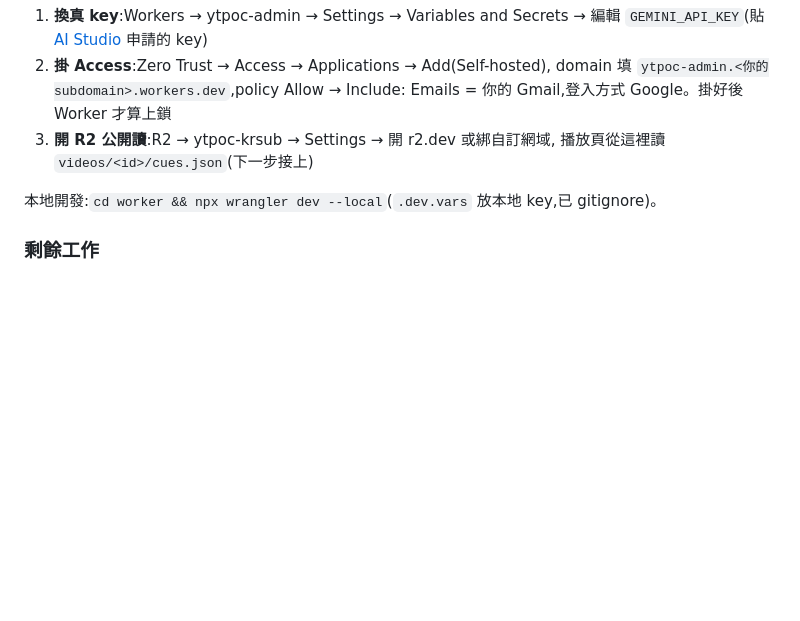
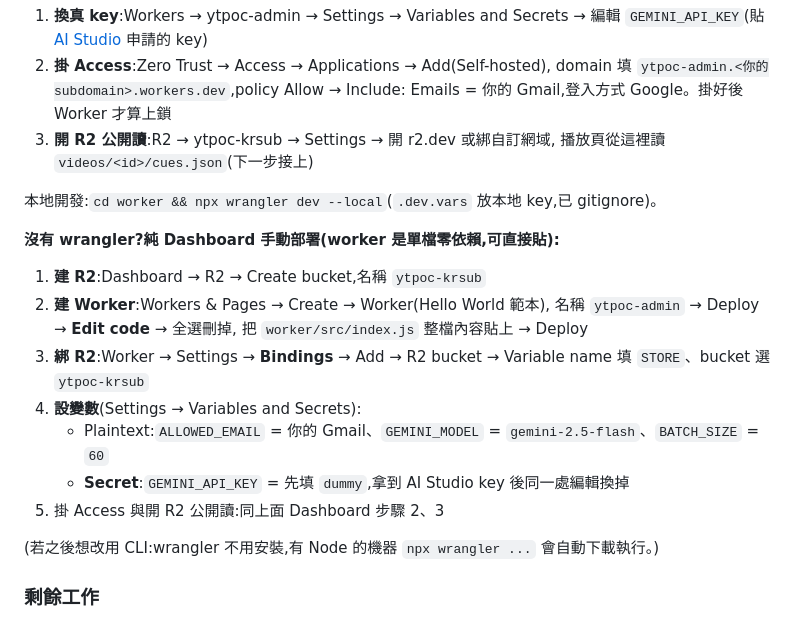
Before and after one commit to clarencechien/ytpoc, a Markdown page: README.md, the part around the change. Rendered like a GitHub page; blank space fills up the shorter version.

Commit message:
Document manual Dashboard-only deploy path for the worker
Co-Authored-By: Claude Fable 5 <noreply@anthropic.com>
Claude-Session: https://claude.ai/code/session_01NB3S1zZEpL1AaRrnPhCX6A

```diff
--- a/README.md
+++ b/README.md
@@ -202,6 +202,21 @@ npx wrangler deploy
 
 本地開發:`cd worker && npx wrangler dev --local`(`.dev.vars` 放本地 key,已 gitignore)。
 
+**沒有 wrangler?純 Dashboard 手動部署(worker 是單檔零依賴,可直接貼):**
+
+1. **建 R2**:Dashboard → R2 → Create bucket,名稱 `ytpoc-krsub`
+2. **建 Worker**:Workers & Pages → Create → Worker(Hello World 範本),
+   名稱 `ytpoc-admin` → Deploy → **Edit code** → 全選刪掉,
+   把 `worker/src/index.js` 整檔內容貼上 → Deploy
+3. **綁 R2**:Worker → Settings → **Bindings** → Add → R2 bucket →
+   Variable name 填 `STORE`、bucket 選 `ytpoc-krsub`
+4. **設變數**(Settings → Variables and Secrets):
+   - Plaintext:`ALLOWED_EMAIL` = 你的 Gmail、`GEMINI_MODEL` = `gemini-2.5-flash`、`BATCH_SIZE` = `60`
+   - **Secret**:`GEMINI_API_KEY` = 先填 `dummy`,拿到 AI Studio key 後同一處編輯換掉
+5. 掛 Access 與開 R2 公開讀:同上面 Dashboard 步驟 2、3
+
+(若之後想改用 CLI:wrangler 不用安裝,有 Node 的機器 `npx wrangler ...` 會自動下載執行。)
+
 ### 剩餘工作
 
 1. 播放頁改吃 R2 cues.json + 影片清單頁(Pages)
```
